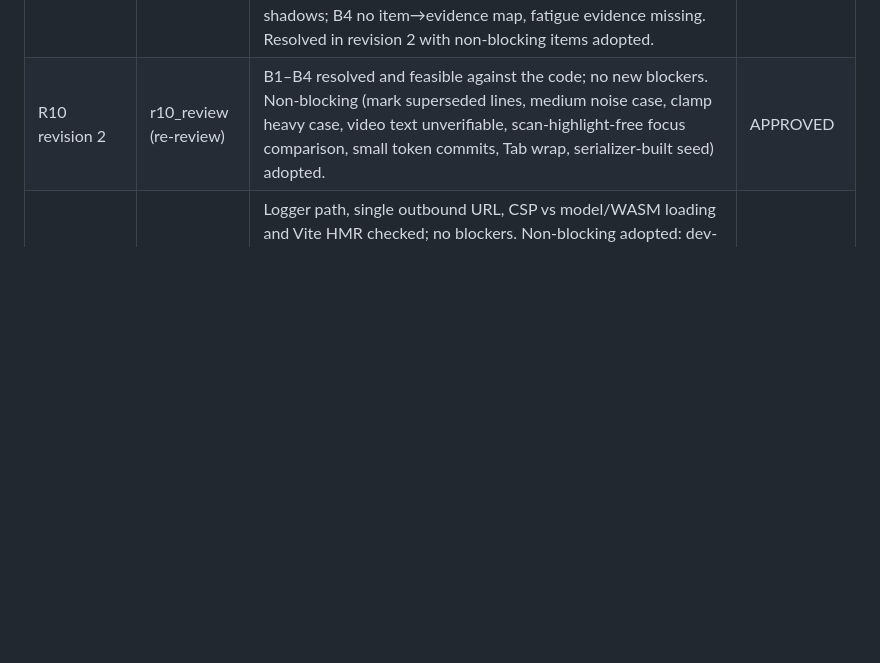
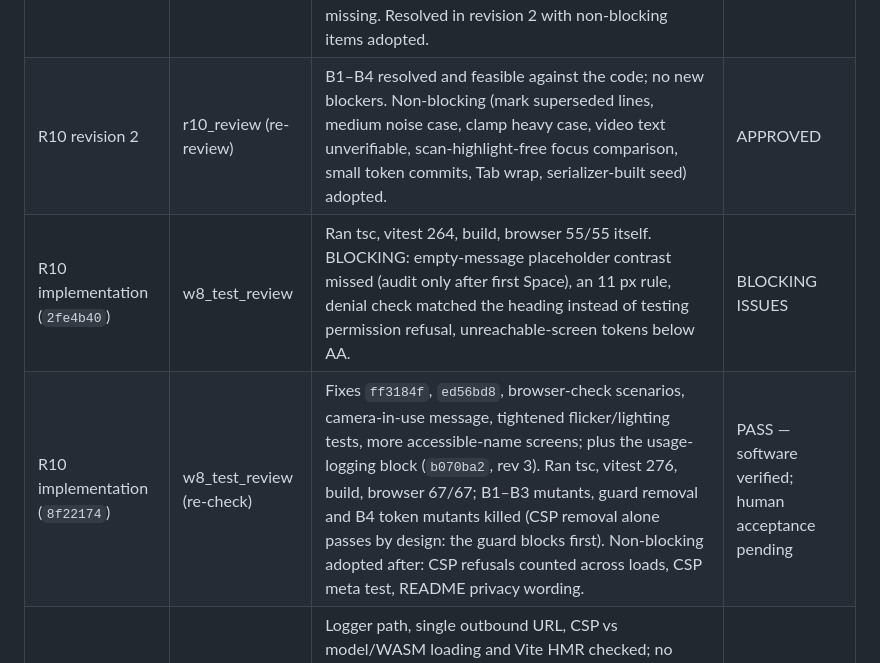
Before and after one commit to VZhou07/Motif, a Markdown page: reasoning.md, the part around the change. Drawn GitHub-style; blank space fills up the shorter version.

Commit message:
Record W8 verification

```diff
--- a/reasoning.md
+++ b/reasoning.md
@@ -501,4 +501,6 @@ Fix (smallest that enforces the existing invariant; no product change):
 | --- | --- | --- | --- |
 | R10 revision 1 | r10_review | B1 noise/drift/flicker could pass vacuously (zero fixture noise, either-outcome acceptance, no post-calibration shift, bursts long enough to act); B2 contrast list hand-picked (several real AA failures outside it); B3 focus check satisfied by permanent shadows; B4 no item→evidence map, fatigue evidence missing. Resolved in revision 2 with non-blocking items adopted. | CHANGES REQUIRED |
 | R10 revision 2 | r10_review (re-review) | B1–B4 resolved and feasible against the code; no new blockers. Non-blocking (mark superseded lines, medium noise case, clamp heavy case, video text unverifiable, scan-highlight-free focus comparison, small token commits, Tab wrap, serializer-built seed) adopted. | APPROVED |
+| R10 implementation (`2fe4b40`) | w8_test_review | Ran tsc, vitest 264, build, browser 55/55 itself. BLOCKING: empty-message placeholder contrast missed (audit only after first Space), an 11 px rule, denial check matched the heading instead of testing permission refusal, unreachable-screen tokens below AA. | BLOCKING ISSUES |
+| R10 implementation (`8f22174`) | w8_test_review (re-check) | Fixes `ff3184f`, `ed56bd8`, browser-check scenarios, camera-in-use message, tightened flicker/lighting tests, more accessible-name screens; plus the usage-logging block (`b070ba2`, rev 3). Ran tsc, vitest 276, build, browser 67/67; B1–B3 mutants, guard removal and B4 token mutants killed (CSP removal alone passes by design: the guard blocks first). Non-blocking adopted after: CSP refusals counted across loads, CSP meta test, README privacy wording. | PASS — software verified; human acceptance pending |
 | R10 revision 3 addendum | r10_review | Logger path, single outbound URL, CSP vs model/WASM loading and Vite HMR checked; no blockers. Non-blocking adopted: dev-server smoke with `[vite] connected` and zero CSP violations; string/URL/Request inputs; `sendBeacon` called on `navigator`; guard installed in `main.tsx`; `img-src` added; earlier "no requests leave" claims corrected; browser check proves a blocked send (`motifBlockedRequests` ≥ 1 after Stop camera). | APPROVED |
```
Also changed, not shown: plan.md (+1 -0 lines).
